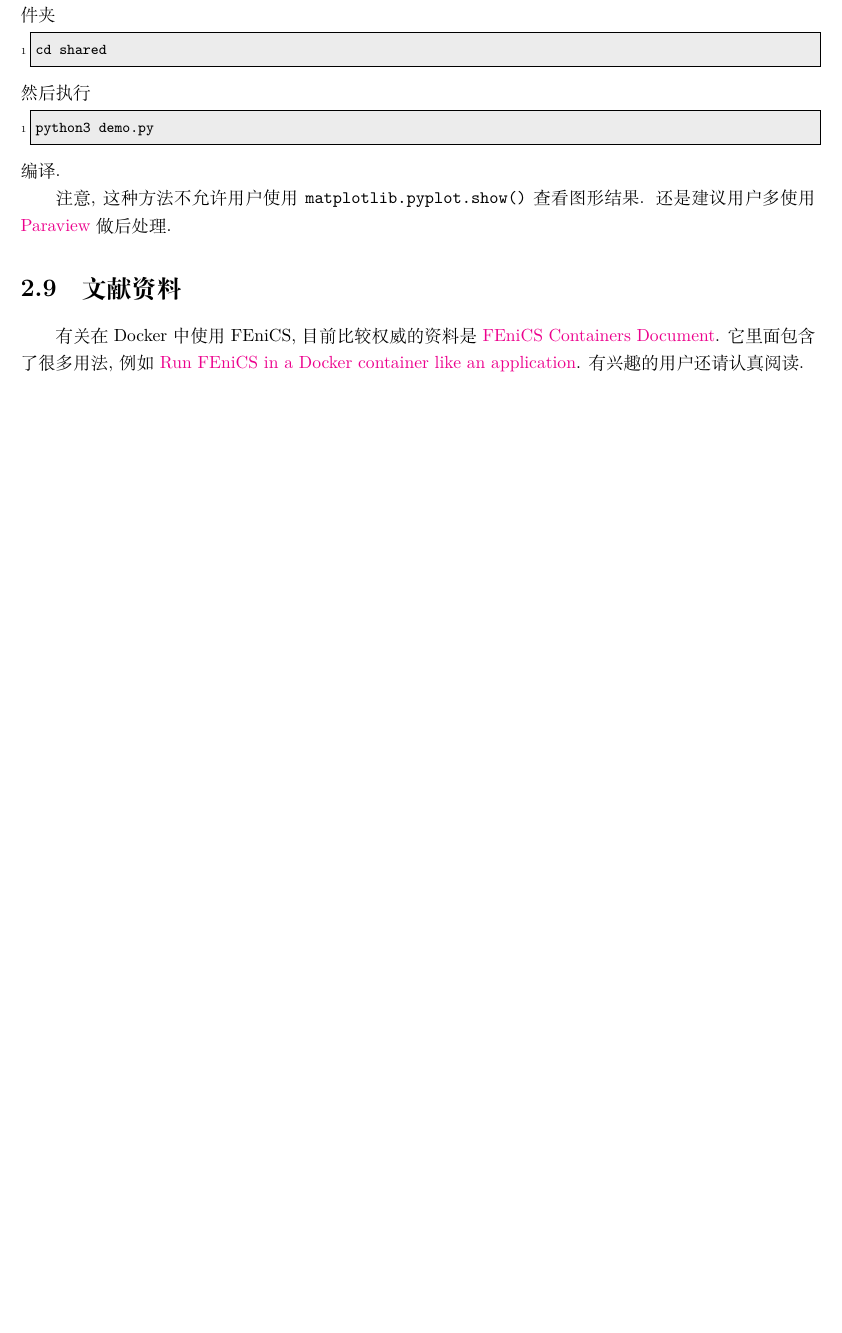
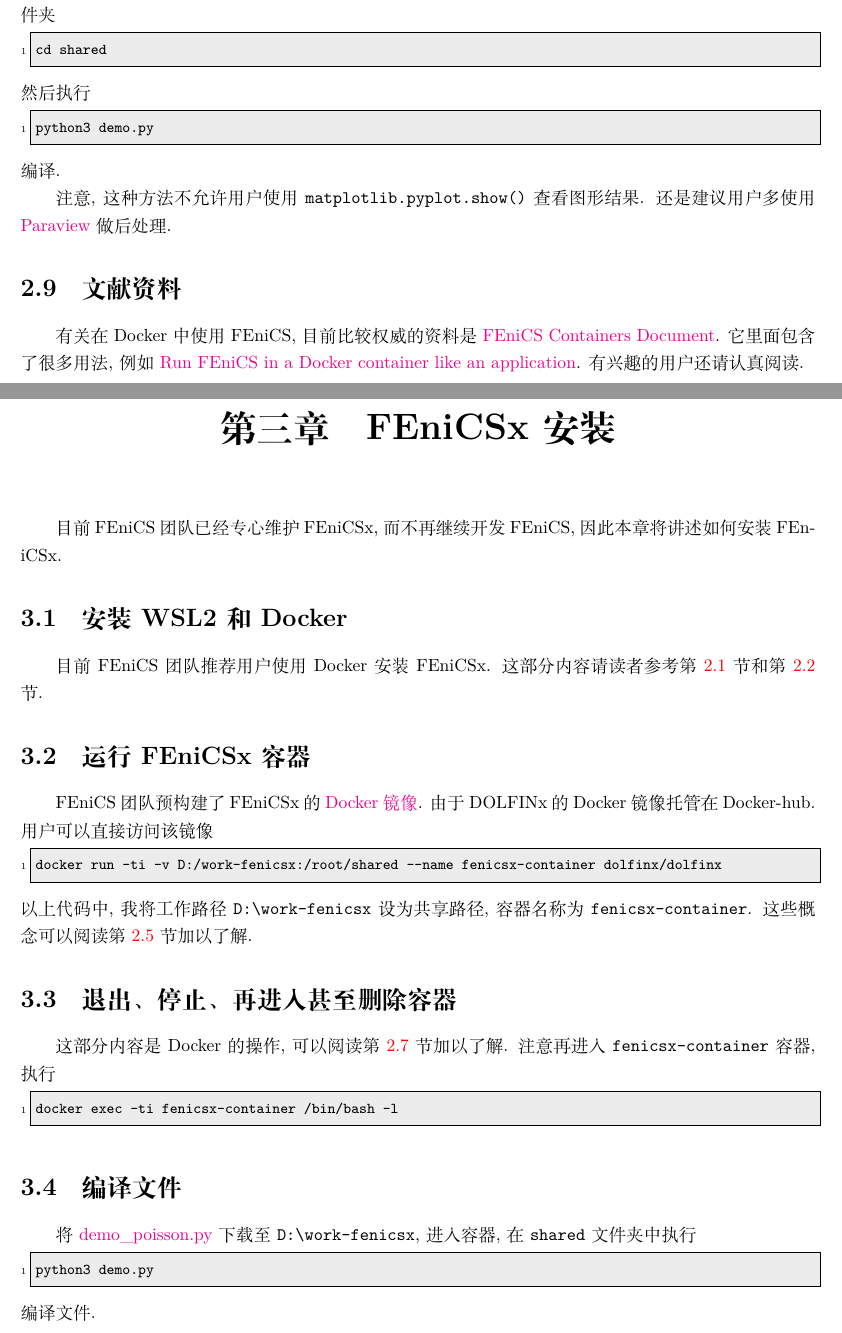
Before and after one commit to OsbertWang/install-fenics-guide-zh-cn, a LaTeX document (install-fenics-guide-zh-cn.tex): part of page 10 of 10 before the commit and two parts of pages 10 and 11 of 12 after it, the two joined at a grey line, cut so that both start at the same text, the shorter picture padded with empty space. Compiled offline with XeLaTeX; a missing font is replaced by an installed copy or a similar font.

Commit message:
fenicsx 安装

```diff
--- a/install-fenics-guide-zh-cn.tex
+++ b/install-fenics-guide-zh-cn.tex
@@ -411,3 +419,46 @@ Docker 默认不能改变安装路径.
 例如 \href{https://fenics.readthedocs.io/projects/containers/en/latest/work_flows.html#run-fenics-in-a-docker-container-like-an-application}{Run FEniCS in a Docker container like an application}.
 有兴趣的用户还请认真阅读.
 
+\chapter{FEniCSx 安装}
+
+目前 FEniCS 团队已经专心维护 FEniCSx,
+而不再继续开发 FEniCS,
+因此本章将讲述如何安装 FEniCSx.
+
+\section{安装 WSL2 和 Docker}
+
+目前 FEniCS 团队推荐用户使用 Docker 安装 FEniCSx.
+这部分内容请读者参考第 \ref{sec:install-wsl2} 节和第 \ref{sec:install-docker} 节.
+
+\section{运行 FEniCSx 容器}
+
+FEniCS 团队预构建了 FEniCSx 的 \href{https://hub.docker.com/r/dolfinx/dolfinx}{Docker 镜像}.
+由于 DOLFINx 的 Docker 镜像托管在 Docker-hub.
+用户可以直接访问该镜像
+\begin{lstlisting}
+  docker run -ti -v D:/work-fenicsx:/root/shared --name fenicsx-container dolfinx/dolfinx
+\end{lstlisting}
+以上代码中,
+我将工作路径 \texttt{D:\textbackslash work-fenicsx} 设为共享路径,
+容器名称为 \texttt{fenicsx-container}.
+这些概念可以阅读第 \ref{sec:shared-folder} 节加以了解.
+
+\section{退出、停止、再进入甚至删除容器}
+
+这部分内容是 Docker 的操作,
+可以阅读第 \ref{sec:handle-containder} 节加以了解.
+注意再进入 \texttt{fenicsx-container} 容器,
+执行
+\begin{lstlisting}
+  docker exec -ti fenicsx-container /bin/bash -l
+\end{lstlisting}
+
+\section{编译文件}
+
+将 \href{https://docs.fenicsproject.org/dolfinx/main/python/_downloads/756b4617c0f8921ed14fbd158af0c99c/demo_poisson.py}{demo\_poisson.py} 下载至 \texttt{D:\textbackslash work-fenicsx},
+进入容器,
+在 \texttt{shared} 文件夹中执行
+\begin{lstlisting}
+  python3 demo.py
+\end{lstlisting}
+编译文件.
```
Also changed, not shown: install-fenics-guide-zh-cn.tex (46 more changed lines).
